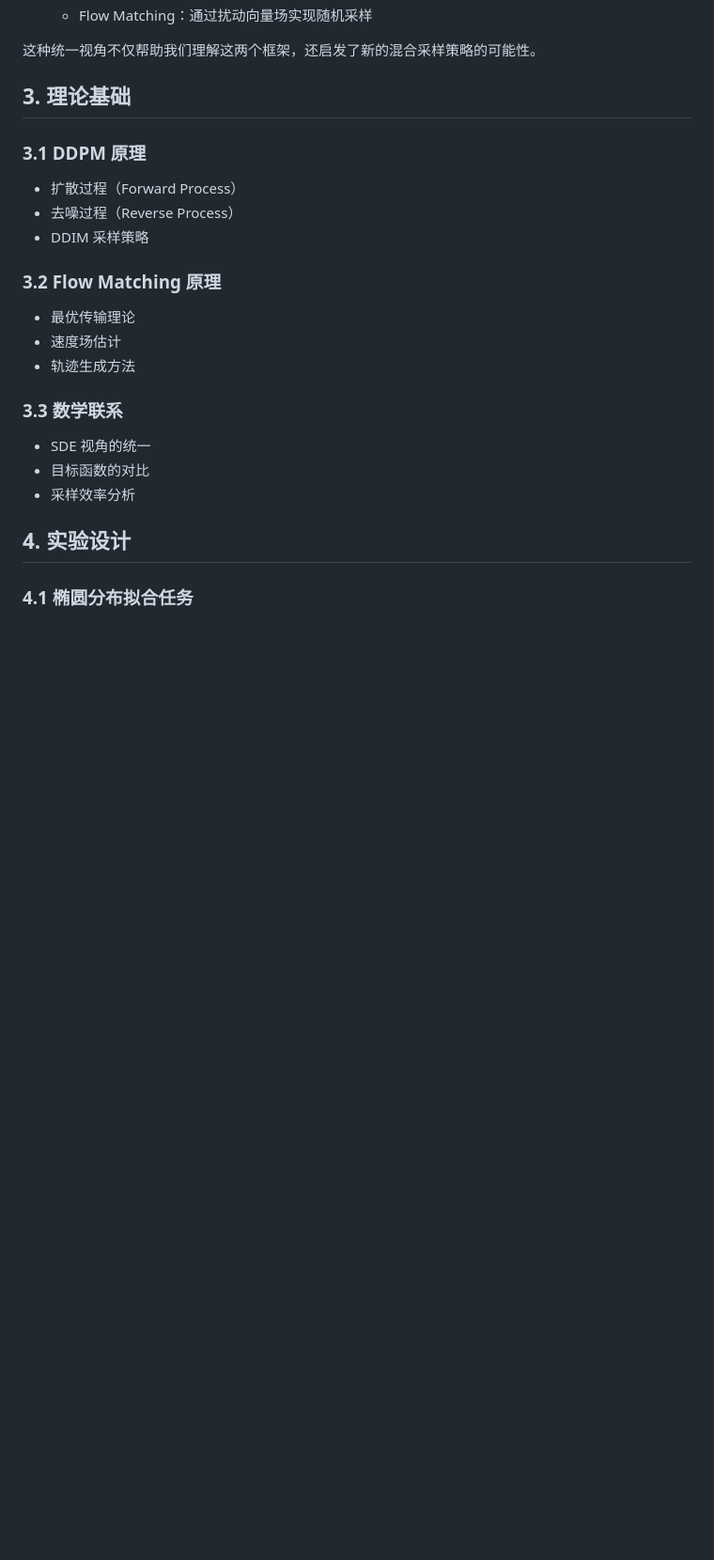
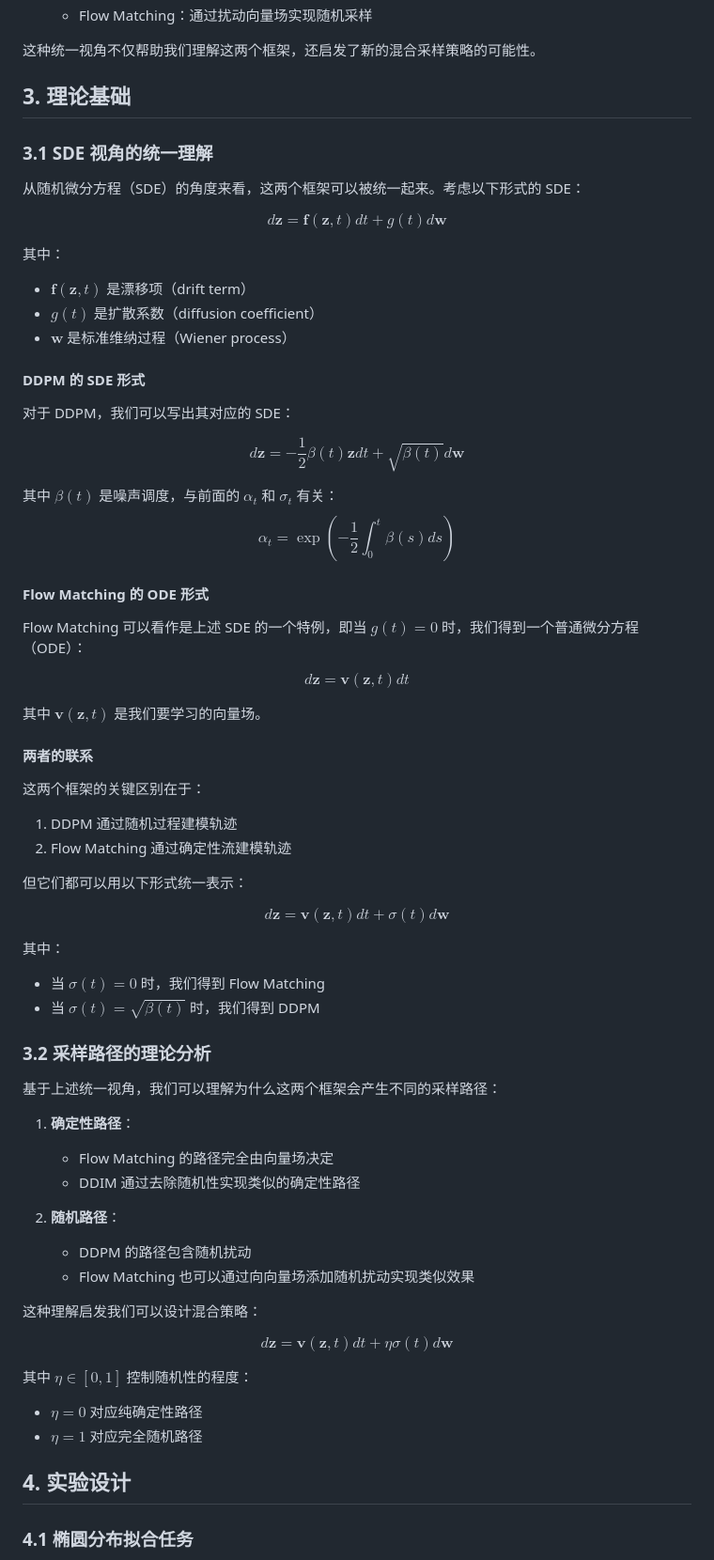
Before and after one commit to skylook/DDPM_vs_FlowMatching, a Markdown page: Diffusion-Meets-Flow-Matching.md, the part around one of its changes. Shown at 94% size. Rendered like a GitHub page; blank space fills up the shorter version.

Commit message:
Add SDE perspective and unified framework for Diffusion and Flow Matching

```diff
--- a/Diffusion-Meets-Flow-Matching.md
+++ b/Diffusion-Meets-Flow-Matching.md
@@ -162,20 +162,68 @@ $$\begin{aligned}
 这种统一视角不仅帮助我们理解这两个框架，还启发了新的混合采样策略的可能性。
 
 ## 3. 理论基础
-### 3.1 DDPM 原理
-- 扩散过程（Forward Process）
-- 去噪过程（Reverse Process）
-- DDIM 采样策略
 
-### 3.2 Flow Matching 原理
-- 最优传输理论
-- 速度场估计
-- 轨迹生成方法
+### 3.1 SDE 视角的统一理解
 
-### 3.3 数学联系
-- SDE 视角的统一
-- 目标函数的对比
-- 采样效率分析
+从随机微分方程（SDE）的角度来看，这两个框架可以被统一起来。考虑以下形式的 SDE：
+
+$$d\mathbf{z} = \mathbf{f}(\mathbf{z}, t)dt + g(t)d\mathbf{w} \tag{13}$$
+
+其中：
+- $\mathbf{f}(\mathbf{z}, t)$ 是漂移项（drift term）
+- $g(t)$ 是扩散系数（diffusion coefficient）
+- $\mathbf{w}$ 是标准维纳过程（Wiener process）
+
+#### DDPM 的 SDE 形式
+
+对于 DDPM，我们可以写出其对应的 SDE：
+
+$$d\mathbf{z} = -\frac{1}{2}\beta(t)\mathbf{z}dt + \sqrt{\beta(t)}d\mathbf{w} \tag{14}$$
+
+其中 $\beta(t)$ 是噪声调度，与前面的 $\alpha_t$ 和 $\sigma_t$ 有关：
+$$\alpha_t = \exp\left(-\frac{1}{2}\int_0^t\beta(s)ds\right) \tag{15}$$
+
+#### Flow Matching 的 ODE 形式
+
+Flow Matching 可以看作是上述 SDE 的一个特例，即当 $g(t) = 0$ 时，我们得到一个普通微分方程（ODE）：
+
+$$d\mathbf{z} = \mathbf{v}(\mathbf{z}, t)dt \tag{16}$$
+
+其中 $\mathbf{v}(\mathbf{z}, t)$ 是我们要学习的向量场。
+
+#### 两者的联系
+
+这两个框架的关键区别在于：
+1. DDPM 通过随机过程建模轨迹
+2. Flow Matching 通过确定性流建模轨迹
+
+但它们都可以用以下形式统一表示：
+
+$$d\mathbf{z} = \mathbf{v}(\mathbf{z}, t)dt + \sigma(t)d\mathbf{w} \tag{17}$$
+
+其中：
+- 当 $\sigma(t) = 0$ 时，我们得到 Flow Matching
+- 当 $\sigma(t) = \sqrt{\beta(t)}$ 时，我们得到 DDPM
+
+### 3.2 采样路径的理论分析
+
+基于上述统一视角，我们可以理解为什么这两个框架会产生不同的采样路径：
+
+1. **确定性路径**：
+   - Flow Matching 的路径完全由向量场决定
+   - DDIM 通过去除随机性实现类似的确定性路径
+
+2. **随机路径**：
+   - DDPM 的路径包含随机扰动
+   - Flow Matching 也可以通过向向量场添加随机扰动实现类似效果
+
+这种理解启发我们可以设计混合策略：
+
+$$d\mathbf{z} = \mathbf{v}(\mathbf{z}, t)dt + \eta\sigma(t)d\mathbf{w} \tag{18}$$
+
+其中 $\eta \in [0,1]$ 控制随机性的程度：
+- $\eta = 0$ 对应纯确定性路径
+- $\eta = 1$ 对应完全随机路径
 
 ## 4. 实验设计
 ### 4.1 椭圆分布拟合任务
```
Also changed, not shown: other parts of Diffusion-Meets-Flow-Matching.md (+1 -1 lines).
